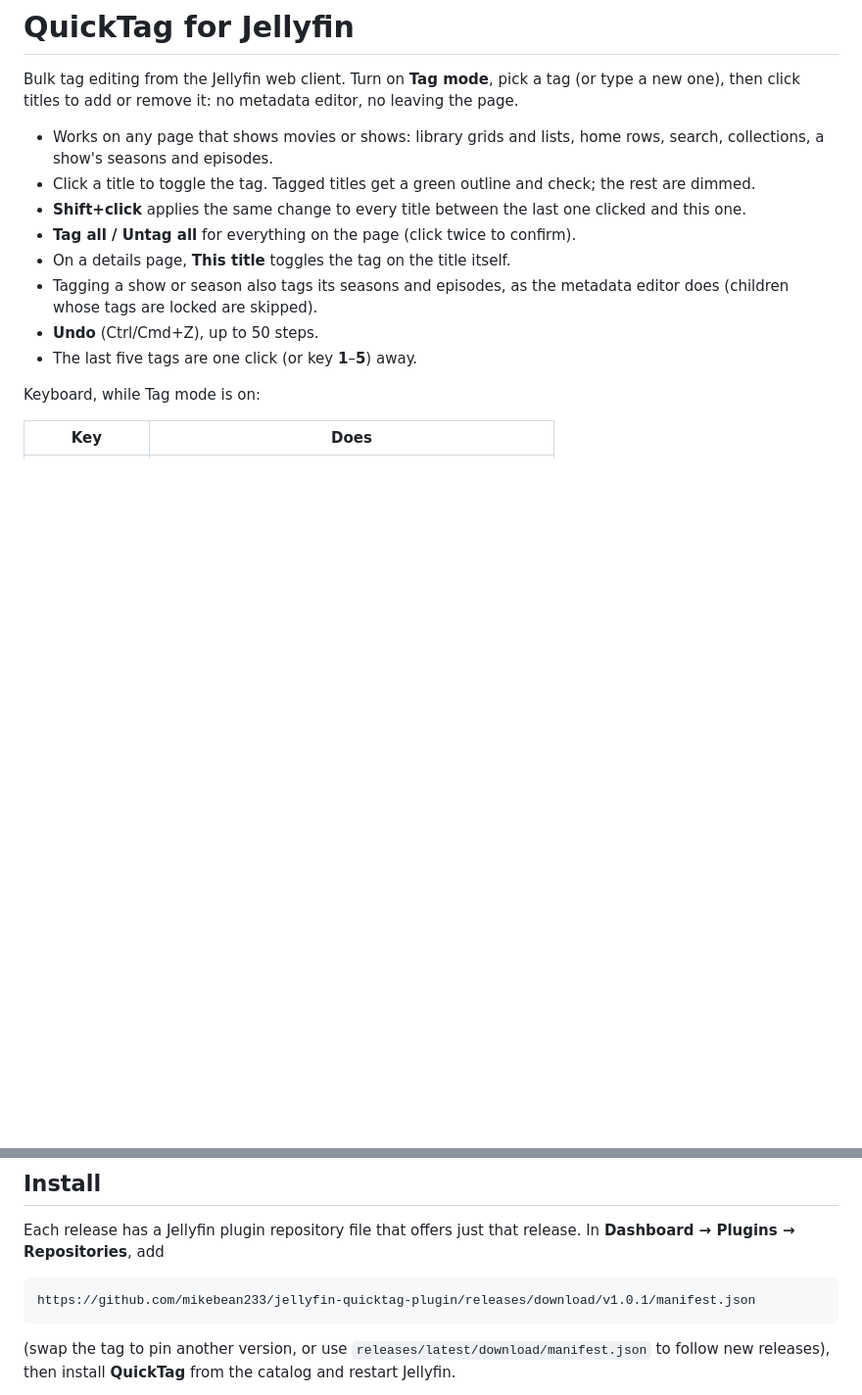
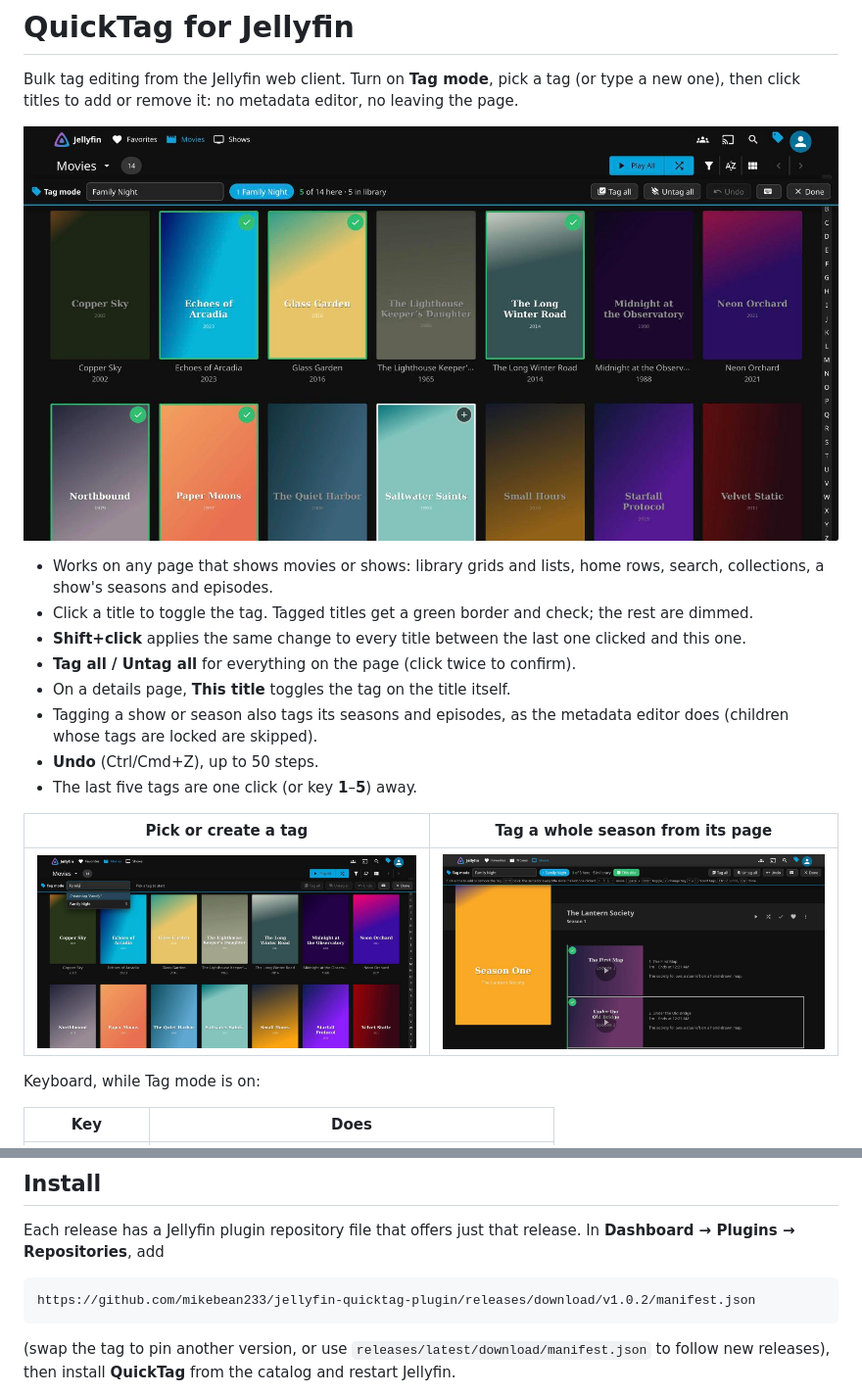
Before and after one commit to mikebean233/jellyfin-quicktag-plugin, a Markdown page: README.md, 2 parts joined by grey strips. Shown at 98% size. Drawn GitHub-style; pictures changed too: docs/episodes.jpg (added), docs/tag-mode.jpg (added), docs/tag-picker.jpg (added); blank space fills up the shorter version.

Commit message:
README screenshots; keep the highlighted title bright, overlay list-row badges
Screenshots come from a demo library of made-up titles with generated posters.

- The dimming of untagged titles outranked the rule that keeps the keyboard
  highlight at full brightness; the highlight rule now matches its specificity.
- In list rows (episodes), the check badge was its own line above the row;
  it now sits over the thumbnail like on cards.

Co-Authored-By: Claude Opus 5.5 <noreply@anthropic.com>

````diff
--- a/README.md
+++ b/README.md
@@ -3,9 +3,11 @@
 Bulk tag editing from the Jellyfin web client. Turn on **Tag mode**, pick a tag (or type a new
 one), then click titles to add or remove it: no metadata editor, no leaving the page.
 
+![Tag mode on the Movies page: titles tagged "Family Night" have a green border and check, the rest are dimmed, and the keyboard highlight is on an untagged title](docs/tag-mode.jpg)
+
 - Works on any page that shows movies or shows: library grids and lists, home rows, search,
   collections, a show's seasons and episodes.
-- Click a title to toggle the tag. Tagged titles get a green outline and check; the rest are dimmed.
+- Click a title to toggle the tag. Tagged titles get a green border and check; the rest are dimmed.
 - **Shift+click** applies the same change to every title between the last one clicked and this one.
 - **Tag all / Untag all** for everything on the page (click twice to confirm).
 - On a details page, **This title** toggles the tag on the title itself.
@@ -13,6 +15,10 @@ one), then click titles to add or remove it: no metadata editor, no leaving the
   (children whose tags are locked are skipped).
 - **Undo** (Ctrl/Cmd+Z), up to 50 steps.
 - The last five tags are one click (or key **1**–**5**) away.
+
+| Pick or create a tag | Tag a whole season from its page |
+| --- | --- |
+| ![The tag picker filtering existing tags as you type, with an option to create a new one](docs/tag-picker.jpg) | ![A season page: "This title" tagged the season and its episodes, with the keyboard shortcuts shown under the bar](docs/episodes.jpg) |
 
 Keyboard, while Tag mode is on:
 
@@ -45,7 +51,7 @@ Each release has a Jellyfin plugin repository file that offers just that release
 **Dashboard → Plugins → Repositories**, add
 
 ```
-https://github.com/mikebean233/jellyfin-quicktag-plugin/releases/download/v1.0.1/manifest.json
+https://github.com/mikebean233/jellyfin-quicktag-plugin/releases/download/v1.0.2/manifest.json
 ```
 
 (swap the tag to pin another version, or use `releases/latest/download/manifest.json` to
````
Also changed, not shown: 3 other files.
